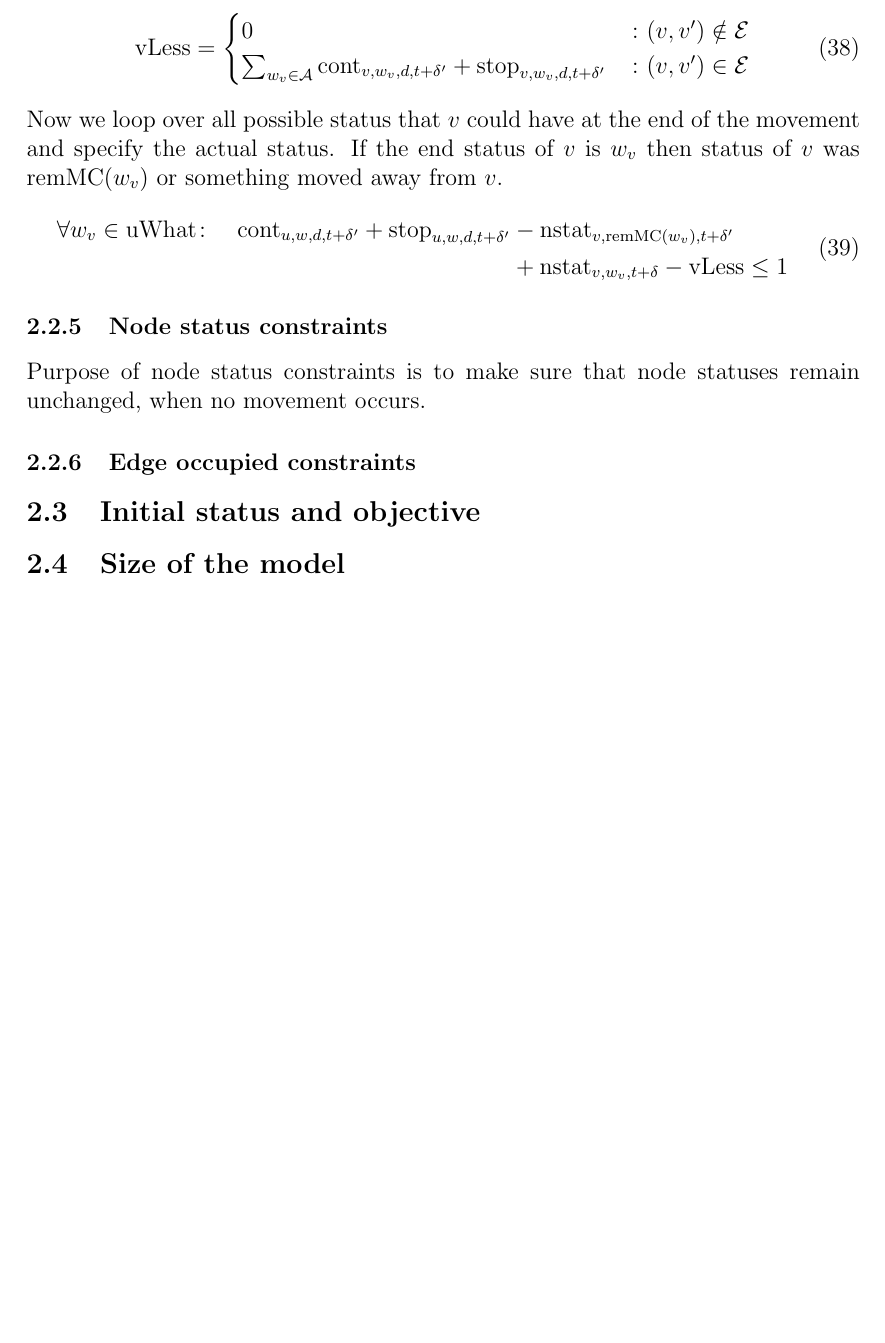
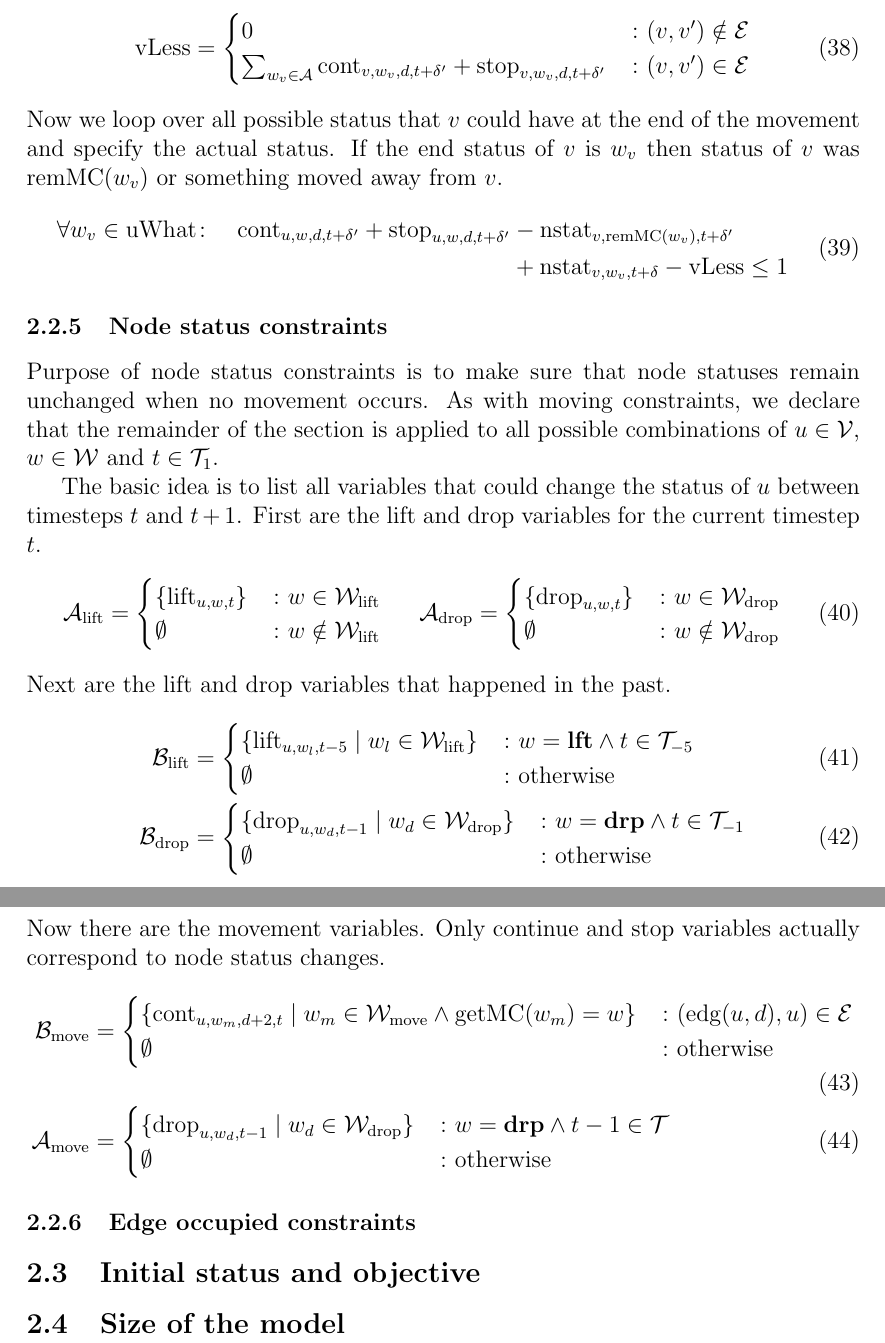
Before and after one commit to karulont/master, a LaTeX document (masters.tex, which reads tex/model.tex): part of page 14 of 17 before the commit and two parts of pages 14 and 15 of 18 after it, the two joined at a grey line, cut so that both start at the same text, the shorter picture padded with empty space. Compiled offline with pdfLaTeX.

Commit message:
WIP: node status constraints

```diff
--- a/masters.tex
+++ b/masters.tex
@@ -45,6 +45,8 @@
 \newcommand{\addMC}{\mathrm{addMC}}
 \newcommand{\goOrCont}{\mathrm{goOrCont}}
 \newcommand{\IF}[1]{\text{if}\ #1 \colon}
+\newcommand{\away}{\mathrm{away}}
+\newcommand{\more}{\mathrm{more}}
 
 \newcommand{\Dn}{North}
 \newcommand{\De}{East}
--- a/tex/model.tex
+++ b/tex/model.tex
@@ -381,7 +381,49 @@ status of $v$ was $\remMC(w_v)$ or something moved away from $v$.
 \end{align}
 \subsubsection{Node status constraints}
 Purpose of node status constraints is to make sure that node statuses remain
-unchanged, when no movement occurs.
+unchanged when no movement occurs. As with moving constraints, we declare that
+the remainder of the section is applied to all possible combinations of $u \in
+\V$, $w \in \W$ and $t \in \T_1$.
+
+The basic idea is to list all variables that could change the status of $u$
+between timesteps $t$ and $t+1$. First are the lift and drop variables for the
+current timestep $t$.
+\begin{align}
+    &\A_{\mathrm{lift}} = \begin{cases}
+        \{\lift_{u,w,t}\} &\colon w \in \Wl\\
+        \emptyset &\colon w \notin \Wl
+    \end{cases}
+    &\A_{\mathrm{drop}} = \begin{cases}
+        \{\drop_{u,w,t}\} &\colon w \in \Wd\\
+        \emptyset &\colon w \notin \Wd
+    \end{cases}
+\end{align}
+Next are the lift and drop variables that happened in the past.
+\begin{align}
+    \B_{\mathrm{lift}} &= \begin{cases}
+        \{\lift_{u,w_l,t-5} \mid w_l \in \Wl\} &\colon w = \stat{lft} \wedge
+        t \in \T_{-5}\\
+        \emptyset &\colon \text{otherwise}
+    \end{cases}\\
+    \B_{\mathrm{drop}} &= \begin{cases}
+        \{\drop_{u,w_d,t-1} \mid w_d \in \Wd\} &\colon w = \stat{drp} \wedge
+        t \in \T_{-1}\\
+        \emptyset &\colon \text{otherwise}
+    \end{cases}
+\end{align}
+Now there are the movement variables. Only continue and stop variables actually
+correspond to node status changes.
+\begin{align}
+    \B_{\mathrm{move}} &= \begin{cases}
+        \{\cont_{u,w_m,d+2,t} \mid w_m \in \Wm \wedge \getMC(w_m) = w\} &\colon (\edg(u,d),u) \in \E\\
+        \emptyset &\colon \text{otherwise}
+    \end{cases}\\
+    \A_{\mathrm{move}} &= \begin{cases}
+        \{\drop_{u,w_d,t-1} \mid w_d \in \Wd\} &\colon w = \stat{drp} \wedge
+        t-1 \in \T\\
+        \emptyset &\colon \text{otherwise}
+    \end{cases}
+\end{align}
 \subsubsection{Edge occupied constraints}
 \subsection{Initial status and objective}
 \subsection{Size of the model}
```
Also changed, not shown: masters.tex (1 more changed lines), tex/model.tex (4 more changed lines).
